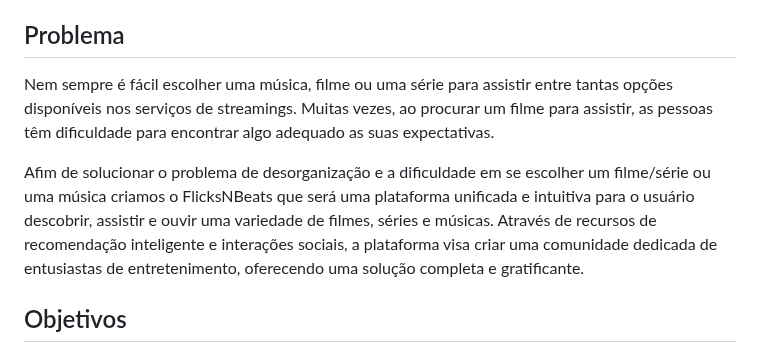
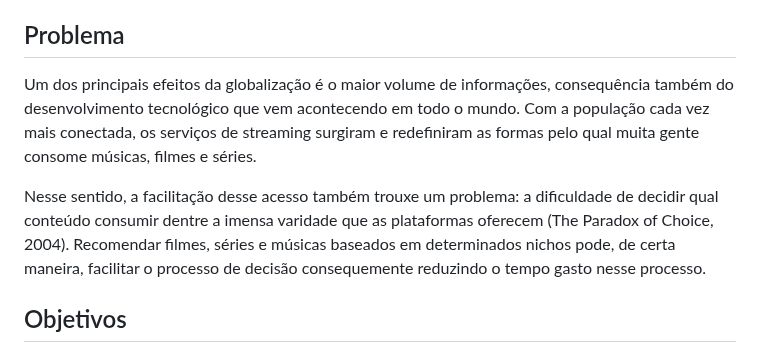
Before and after one commit to ICEI-PUC-Minas-PMV-SI/pmv-si-2023-2-pe1-t1-FlicksNBeats-pmv, a Markdown page: docs/context.md, the part around the change. GitHub-like rendering.

```diff
--- a/docs/context.md
+++ b/docs/context.md
@@ -7,9 +7,9 @@ Portanto apresentamos o FlicksNBeats, uma plataforma revolucionária que reúne
 
 ## Problema
 
-Nem sempre é fácil escolher uma música, filme ou uma série para assistir entre tantas opções disponíveis nos serviços de streamings. Muitas vezes, ao procurar um filme para assistir, as pessoas têm dificuldade para encontrar algo adequado as suas expectativas.
+Um dos principais efeitos da globalização é o maior volume de informações, consequência também do desenvolvimento tecnológico que vem acontecendo em todo o mundo. Com a população cada vez mais conectada, os serviços de streaming surgiram e redefiniram as formas pelo qual muita gente consome músicas, filmes e séries.
 
-Afim de solucionar o problema de desorganização e a dificuldade em se escolher um filme/série ou uma música criamos o FlicksNBeats que será uma plataforma unificada e intuitiva para o usuário descobrir, assistir e ouvir uma variedade de filmes, séries e músicas. Através de recursos de recomendação inteligente e interações sociais, a plataforma visa criar uma comunidade dedicada de entusiastas de entretenimento, oferecendo uma solução completa e gratificante.
+Nesse sentido, a facilitação desse acesso também trouxe um problema: a dificuldade de decidir qual conteúdo consumir dentre a imensa varidade que as plataformas oferecem (The Paradox of Choice, 2004). Recomendar filmes, séries e músicas baseados em determinados nichos pode, de certa maneira, facilitar o processo de decisão consequemente reduzindo o tempo gasto nesse processo.
 
 
 ## Objetivos
```
